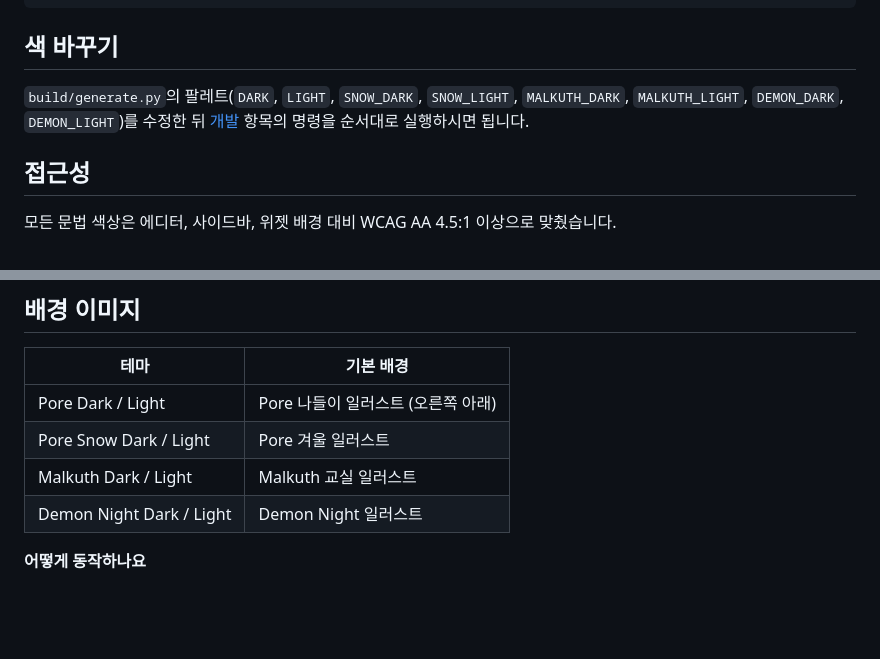
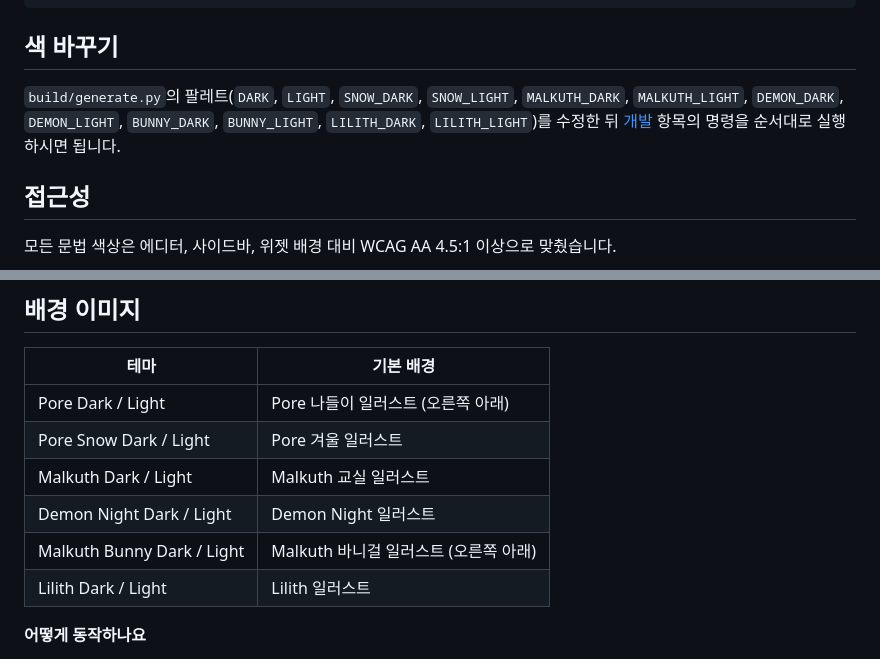
Before and after one commit to FTVOT-STUDIO/ftvot-character-themes, a Markdown page: README.md, 2 parts joined by grey strips. Rendered like a GitHub page; blank space fills up the shorter version.

```diff
--- a/README.md
+++ b/README.md
@@ -67,7 +75,7 @@ code --install-extension pore-theme-2.3.2.vsix
 
 ## 색 바꾸기
 
-`build/generate.py`의 팔레트(`DARK`, `LIGHT`, `SNOW_DARK`, `SNOW_LIGHT`, `MALKUTH_DARK`, `MALKUTH_LIGHT`, `DEMON_DARK`, `DEMON_LIGHT`)를 수정한 뒤 [개발](#개발) 항목의 명령을 순서대로 실행하시면 됩니다.
+`build/generate.py`의 팔레트(`DARK`, `LIGHT`, `SNOW_DARK`, `SNOW_LIGHT`, `MALKUTH_DARK`, `MALKUTH_LIGHT`, `DEMON_DARK`, `DEMON_LIGHT`, `BUNNY_DARK`, `BUNNY_LIGHT`, `LILITH_DARK`, `LILITH_LIGHT`)를 수정한 뒤 [개발](#개발) 항목의 명령을 순서대로 실행하시면 됩니다.
 
 ## 접근성
 
@@ -85,6 +93,8 @@ MIT. 자세한 내용은 [CREDITS.md](CREDITS.md)를 참고해 주세요.
 | Pore Snow Dark / Light | Pore 겨울 일러스트 |
 | Malkuth Dark / Light | Malkuth 교실 일러스트 |
 | Demon Night Dark / Light | Demon Night 일러스트 |
+| Malkuth Bunny Dark / Light | Malkuth 바니걸 일러스트 (오른쪽 아래) |
+| Lilith Dark / Light | Lilith 일러스트 |
 
 **어떻게 동작하나요**
 
```
Also changed, not shown: other parts of README.md (+11 -3 lines), CHANGELOG.md (+5 -0 lines), CREDITS.md (+2 -2 lines), media/lilith.jpg (added), preview/lilith-dark.png (added), preview/lilith-light.png (added), preview/malkuth-bunny-dark.png (added), preview/malkuth-bunny-light.png (added), 8 other files.
